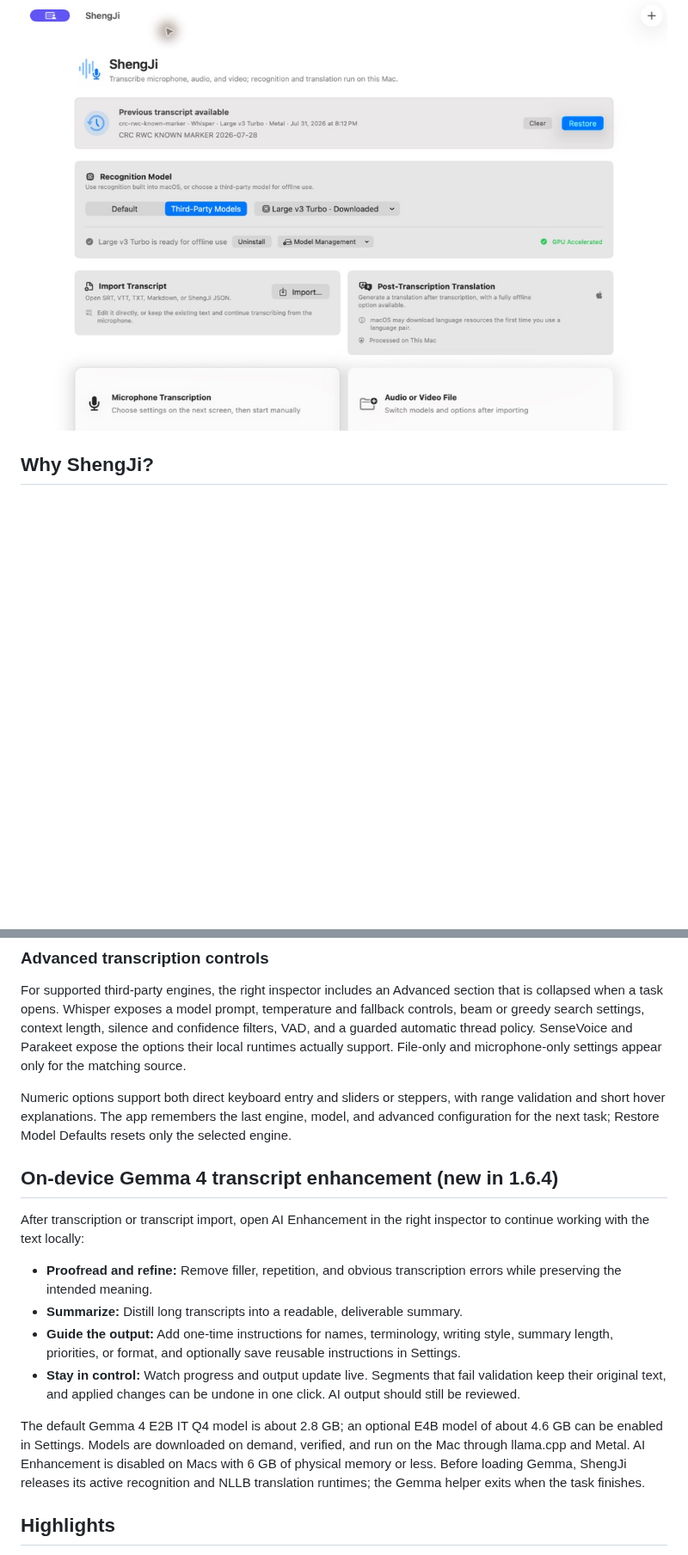
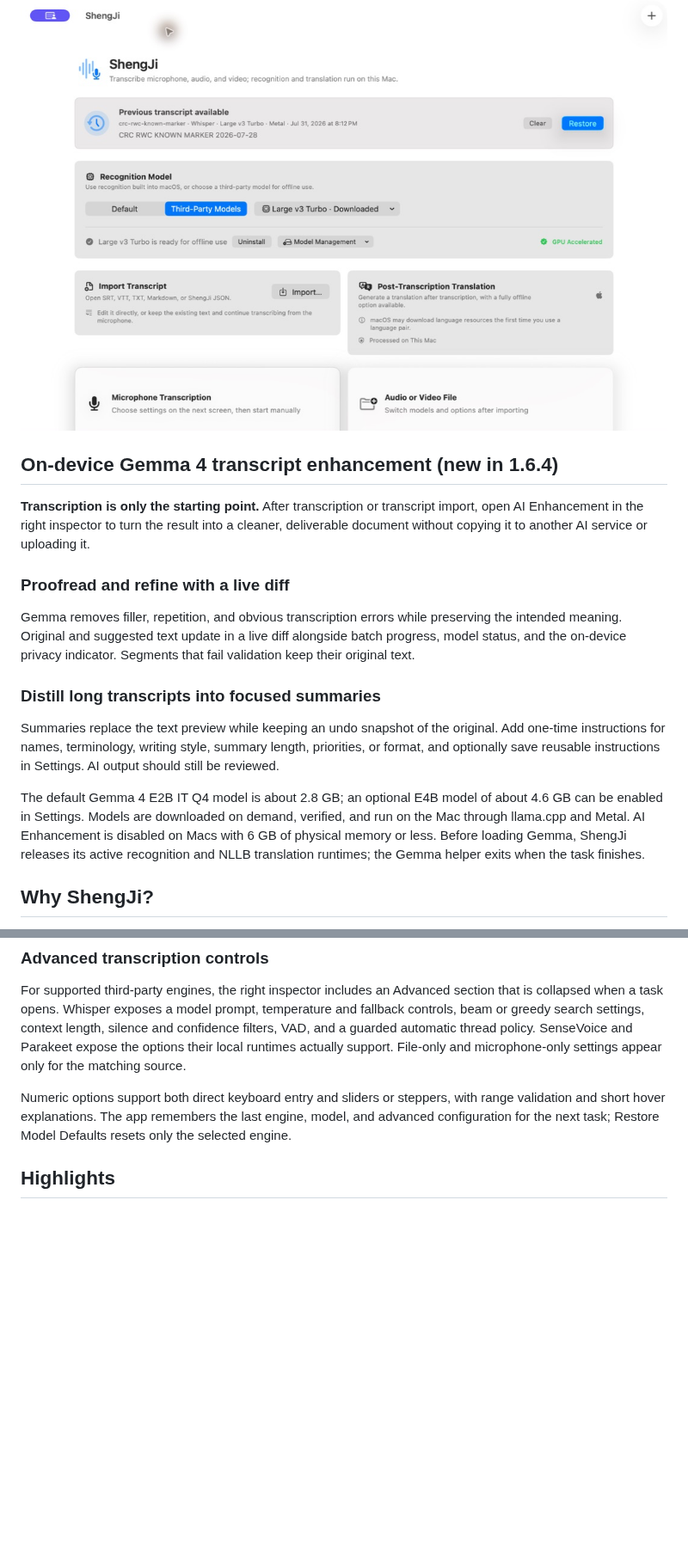
Before and after one commit to maddylaneeee/ShengJi, a Markdown page: README.md, 2 parts joined by grey strips. Shown at 86% size. GitHub-like rendering; blank space fills up the shorter version.

```diff
--- a/README.md
+++ b/README.md
@@ -39,6 +39,20 @@ For illustrated steps, troubleshooting, and SHA-256 verification, see the [Downl
 
 ![ShengJi home screen in English with model selection, import, translation and live-caption controls](Documentation/Screenshots/home-en.png)
 
+## On-device Gemma 4 transcript enhancement (new in 1.6.4)
+
+**Transcription is only the starting point.** After transcription or transcript import, open AI Enhancement in the right inspector to turn the result into a cleaner, deliverable document without copying it to another AI service or uploading it.
+
+### Proofread and refine with a live diff
+
+Gemma removes filler, repetition, and obvious transcription errors while preserving the intended meaning. Original and suggested text update in a live diff alongside batch progress, model status, and the on-device privacy indicator. Segments that fail validation keep their original text.
+
+### Distill long transcripts into focused summaries
+
+Summaries replace the text preview while keeping an undo snapshot of the original. Add one-time instructions for names, terminology, writing style, summary length, priorities, or format, and optionally save reusable instructions in Settings. AI output should still be reviewed.
+
+The default Gemma 4 E2B IT Q4 model is about 2.8 GB; an optional E4B model of about 4.6 GB can be enabled in Settings. Models are downloaded on demand, verified, and run on the Mac through llama.cpp and Metal. AI Enhancement is disabled on Macs with 6 GB of physical memory or less. Before loading Gemma, ShengJi releases its active recognition and NLLB translation runtimes; the Gemma helper exits when the task finishes.
+
 ## Why ShengJi?
 
 - **Local by default.** Recognition and optional translation run on the Mac; input audio and imported transcripts are not uploaded by the app.
@@ -78,17 +92,6 @@ Whisper file transcription uses the model's internal sliding windows rather than
 For supported third-party engines, the right inspector includes an Advanced section that is collapsed when a task opens. Whisper exposes a model prompt, temperature and fallback controls, beam or greedy search settings, context length, silence and confidence filters, VAD, and a guarded automatic thread policy. SenseVoice and Parakeet expose the options their local runtimes actually support. File-only and microphone-only settings appear only for the matching source.
 
 Numeric options support both direct keyboard entry and sliders or steppers, with range validation and short hover explanations. The app remembers the last engine, model, and advanced configuration for the next task; Restore Model Defaults resets only the selected engine.
-
-## On-device Gemma 4 transcript enhancement (new in 1.6.4)
-
-After transcription or transcript import, open AI Enhancement in the right inspector to continue working with the text locally:
-
-- **Proofread and refine:** Remove filler, repetition, and obvious transcription errors while preserving the intended meaning.
-- **Summarize:** Distill long transcripts into a readable, deliverable summary.
-- **Guide the output:** Add one-time instructions for names, terminology, writing style, summary length, priorities, or format, and optionally save reusable instructions in Settings.
-- **Stay in control:** Watch progress and output update live. Segments that fail validation keep their original text, and applied changes can be undone in one click. AI output should still be reviewed.
-
-The default Gemma 4 E2B IT Q4 model is about 2.8 GB; an optional E4B model of about 4.6 GB can be enabled in Settings. Models are downloaded on demand, verified, and run on the Mac through llama.cpp and Metal. AI Enhancement is disabled on Macs with 6 GB of physical memory or less. Before loading Gemma, ShengJi releases its active recognition and NLLB translation runtimes; the Gemma helper exits when the task finishes.
 
 ## Highlights
 
```
Also changed, not shown: README.zh-CN.md (+26 -13 lines), Documentation/Screenshots/gemma-proofread-zh-CN.png (added), Documentation/Screenshots/gemma-summary-after-zh-CN.png (added), Documentation/Screenshots/gemma-summary-before-zh-CN.png (added).
